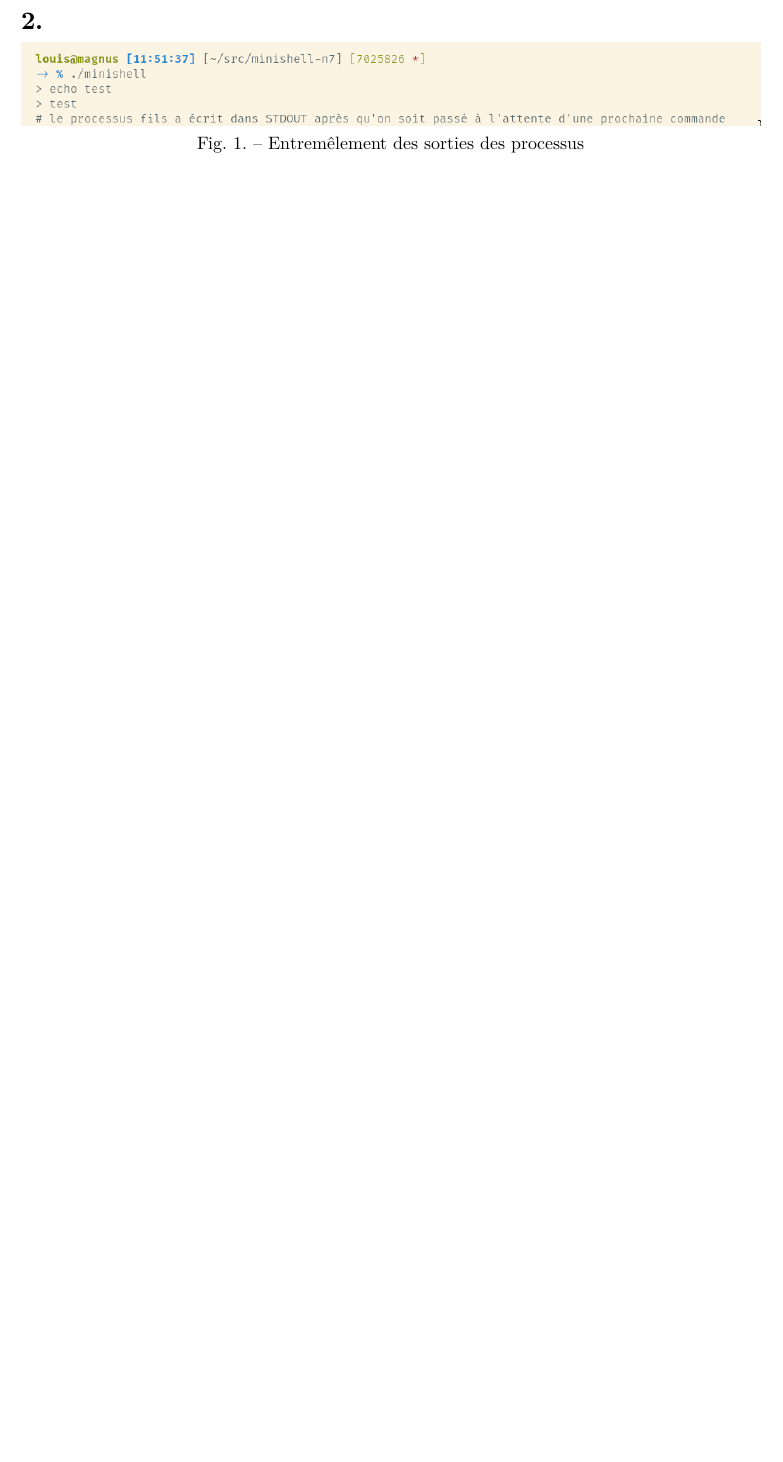
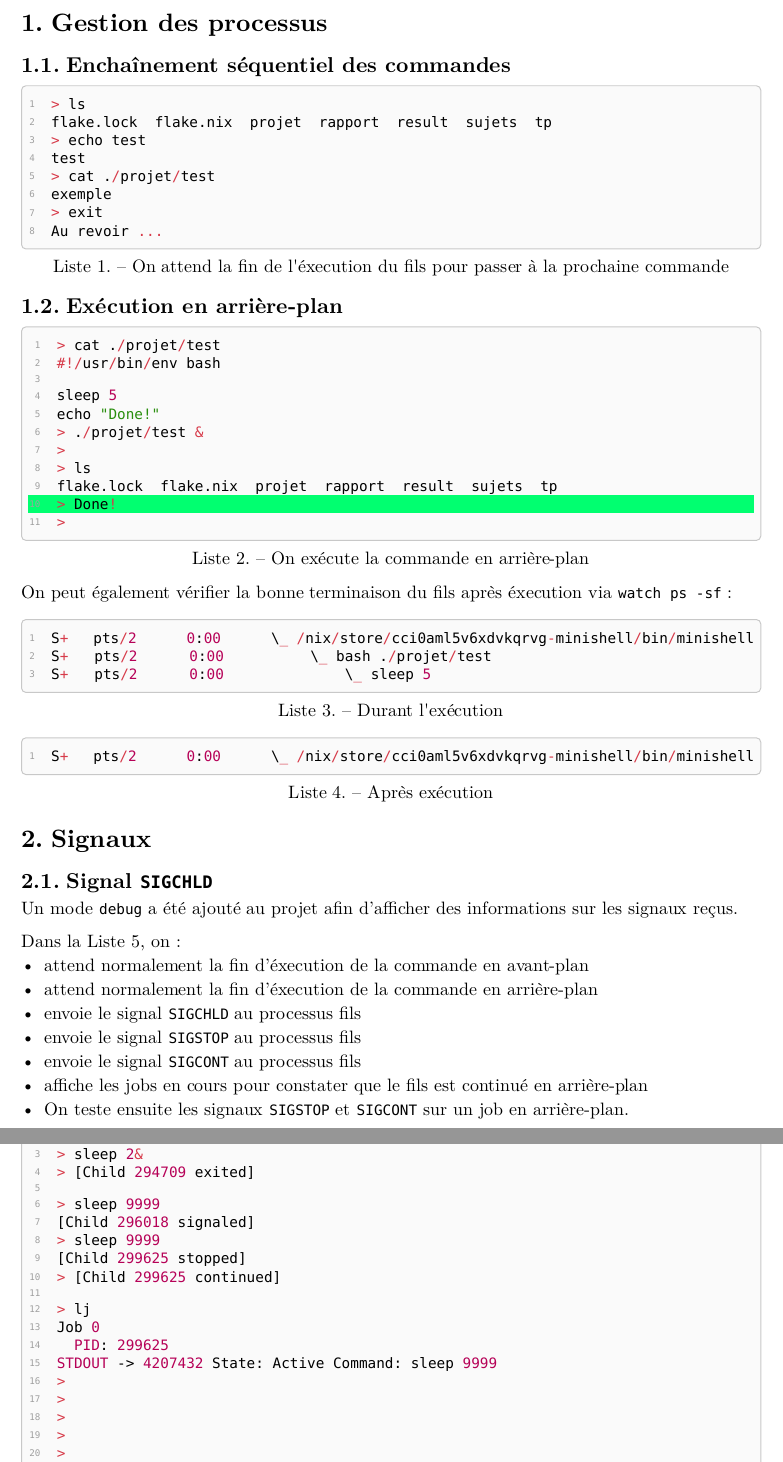
Before and after one commit to louis-thevenet/n7-projet-minishell, a Typst document (rapport/rapport.typ): part of page 2 of 2 before the commit and two parts of pages 3 and 4 of 5 after it, the two joined at a grey line, cut at the place of the change, the shorter picture padded with empty space. The pictures show the PDF file rapport/rapport.pdf that the author committed with the source.

Commit message:
rendu: rapport tp 1:3

````diff
--- a/rapport/rapport.typ
+++ b/rapport/rapport.typ
@@ -11,8 +12,92 @@
 )
 
-=
-=
 
-#figure(
-  caption: [Entremêlement des sorties des processus],
-)[#image("./assets/q2_output.png")]
+// #figure(
+//   caption: [Entremêlement des sorties des processus],
+// )[#image("./assets/q2_output.png")]
+
+= Gestion des processus
+== Enchaînement séquentiel des commandes
+#figure(caption: "On attend la fin de l'éxecution du fils pour passer à la prochaine commande")[
+#sourcecode[```rust
+> ls
+flake.lock  flake.nix  projet  rapport	result	sujets	tp
+> echo test
+test
+> cat ./projet/test
+exemple
+> exit
+Au revoir ...
+```]
+
+]
+== Exécution en arrière-plan
+#figure(caption: "On exécute la commande en arrière-plan")[
+#sourcecode(highlighted:(10,), highlight-color: lime)[
+    ```rs
+> cat ./projet/test
+#!/usr/bin/env bash
+
+sleep 5
+echo "Done!"
+> ./projet/test &
+>
+> ls
+flake.lock  flake.nix  projet  rapport	result	sujets	tp
+> Done!
+>
+
+    ```
+]]
+
+On peut également vérifier la bonne terminaison du fils après éxecution via `watch ps -sf` :
+#figure(caption: "Durant l'exécution")[
+#sourcecode(highlighted:(10,), highlight-color: lime)[
+    ```rs
+S+   pts/2      0:00      \_ /nix/store/cci0aml5v6xdvkqrvg-minishell/bin/minishell
+S+   pts/2      0:00          \_ bash ./projet/test
+S+   pts/2      0:00              \_ sleep 5
+
+    ```
+]]
+
+#figure(caption: "Après exécution")[
+#sourcecode(highlighted:(10,), highlight-color: lime)[
+    ```rs
+S+   pts/2      0:00      \_ /nix/store/cci0aml5v6xdvkqrvg-minishell/bin/minishell
+
+    ```
+]]
+
+
+= Signaux
+== Signal `SIGCHLD`
+Un mode `debug` a été ajouté au projet afin d'afficher des informations sur les signaux reçus.
+
+Dans la @sigchild, on :
+- attend normalement la fin d'éxecution de la commande en avant-plan
+- attend normalement la fin d'éxecution de la commande en arrière-plan
+- envoie le signal `SIGCHLD` au processus fils
+- envoie le signal `SIGSTOP` au processus fils
+- envoie le signal `SIGCONT` au processus fils
+- affiche les jobs en cours pour constater que le fils est continué en arrière-plan
+- On teste ensuite les signaux `SIGSTOP` et `SIGCONT` sur un job en arrière-plan.
+
+#figure(caption: "Démonstration `SIGCHLD`")[
+#sourcecode()[
+    ```rs
+> sleep 2
+[Child 294501 exited]
+> sleep 2&
+> [Child 294709 exited]
+
+> sleep 9999
+[Child 296018 signaled]
+> sleep 9999
+[Child 299625 stopped]
+> [Child 299625 continued]
+
+> lj
+Job 0
+	PID: 299625
+STDOUT -> 4207432	State: Active	Command: sleep 9999
@@ -18,0 +113,8 @@
+> lj
+Job 0
+	PID: 299625
+STDOUT -> 4207432	State: Active	Command: sleep 9999
+
+Job 1
+	PID: 335139
+STDOUT -> 4207432	State: Active	Command: sleep 999
@@ -18,0 +154,3 @@
+> lj
+Job 0
+	PID: 348897
@@ -18,0 +173,11 @@
+> lj
+Job 0
+	PID: 355672
+STDOUT -> 4207432	State: Active	Command: sleep 999
+>
+    ```
+]]
+
+= Fichiers et redirections
+
+= Tubes
````
Also changed, not shown: rapport/rapport.pdf, sujets/TP6-select-memoire.pdf (added), rapport/rapport.typ (61 more changed lines), 3 other files.
